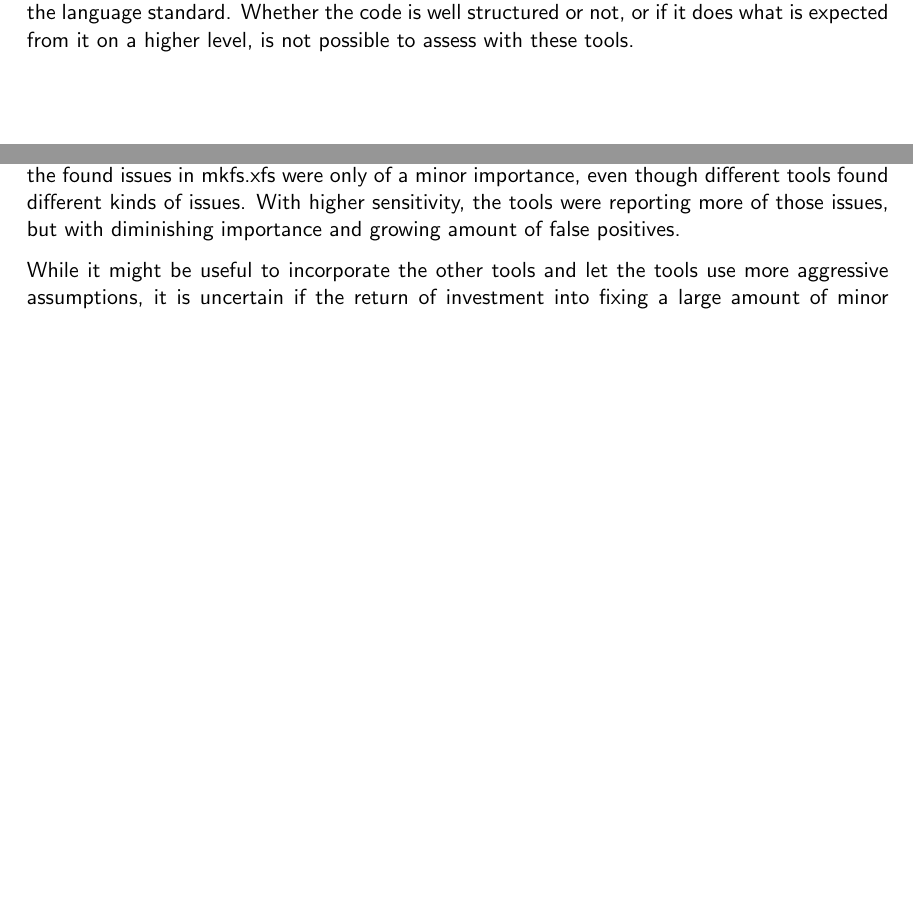
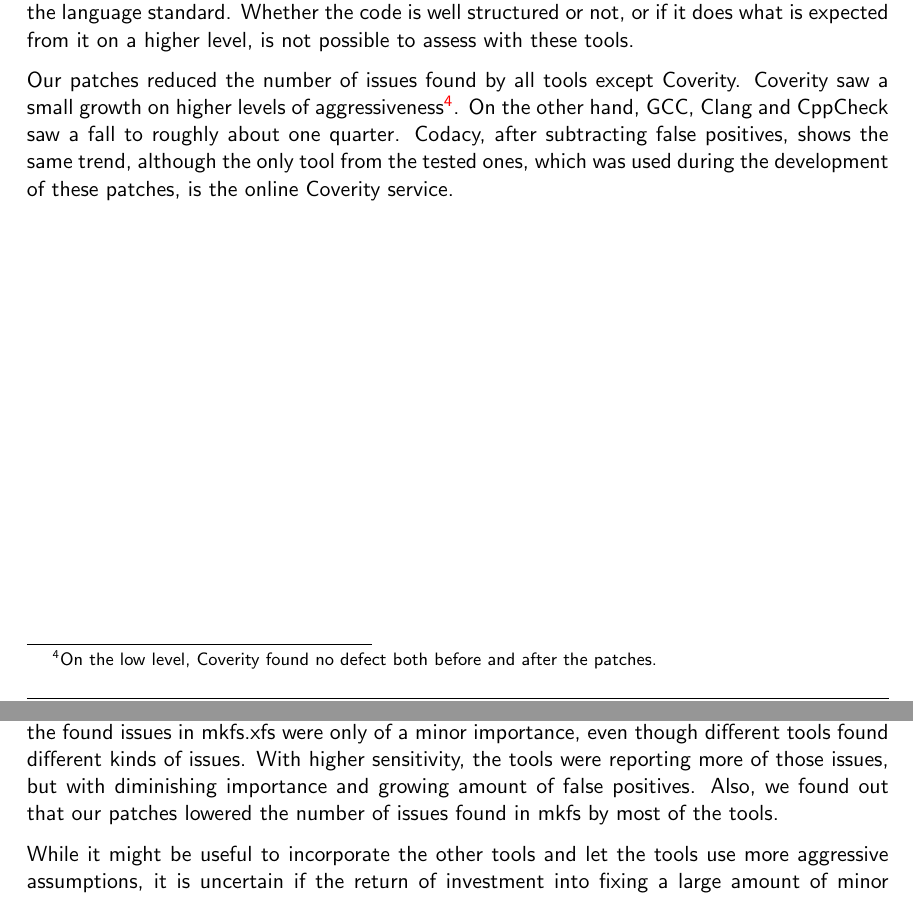
Before and after one commit to jtulak/thesis-mmm, a LaTeX thesis (proj.tex, which reads content/conclusion.tex, content/results.tex): two parts of pages 40 and 41 of 44, joined at a grey line, cut so that both start at the same text, the shorter picture padded with empty space. Compiled offline with pdfLaTeX.

Commit message:
add a bit to conclusion
Signed-off-by: Jan Tulak <jan@tulak.me>

```diff
--- a/content/conclusion.tex
+++ b/content/conclusion.tex
@@ -27,7 +27,8 @@ results in the \Cref{chap:results} speak rather well. All the found issues
 in mkfs.xfs were only of a minor importance, even though different tools
 found different kinds of issues. With higher sensitivity, the tools were
 reporting more of those issues, but with diminishing importance and growing
-amount of false positives.
+amount of false positives. Also, we found out that our patches lowered the
+number of issues found in mkfs by most of the tools.
 
 While it might be useful to incorporate the other tools and let the tools
 use more aggressive assumptions, it is uncertain if the return of
--- a/content/results.tex
+++ b/content/results.tex
@@ -652,3 +652,12 @@ found minor issues only, which speaks well for the quality of mkfs, at least in
 terms of correctness with respect to the language standard. Whether the code is
 well structured or not, or if it does what is expected from it on a higher
 level, is not possible to assess with these tools.
+
+Our patches reduced the number of issues found by all tools except
+Coverity. Coverity saw a small growth on higher levels of
+aggressiveness\footnote{On the low level, Coverity found no defect both
+before and after the patches.}. On the other hand, GCC, Clang and CppCheck
+saw a fall to roughly about one quarter. Codacy, after subtracting false
+positives, shows the same trend, although the only tool from the tested
+ones, which was used during the development of these patches, is the online
+Coverity service.
```
